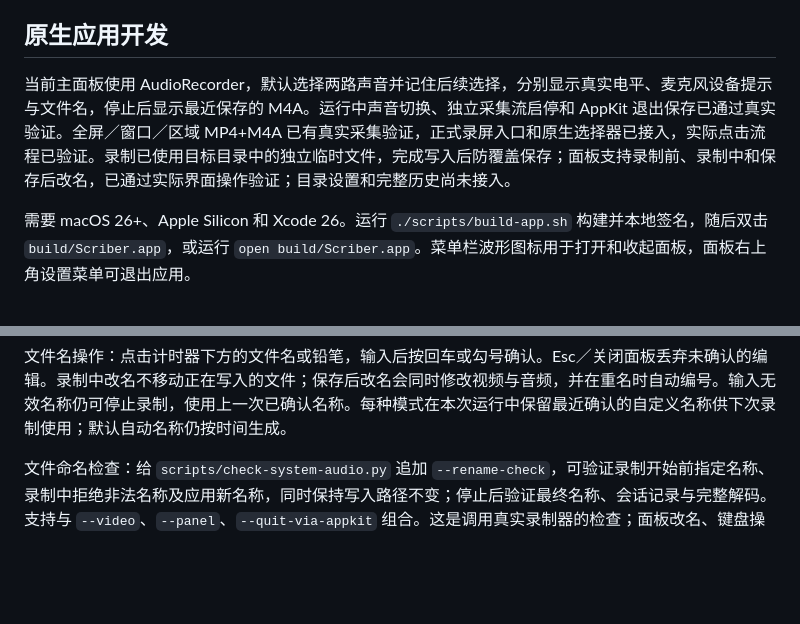
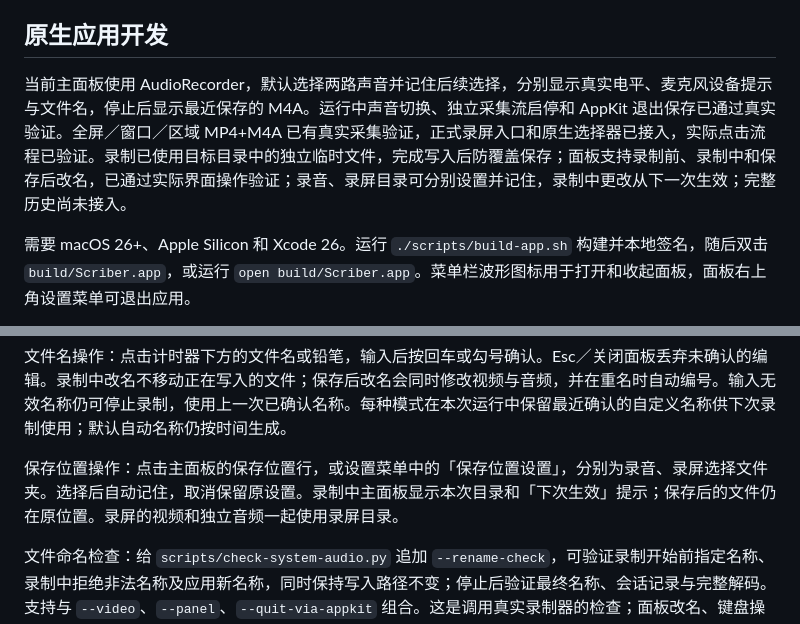
Before and after one commit to luyao618/dayscribe, a Markdown page: README.md, 2 parts joined by grey strips. Drawn GitHub-style; blank space fills up the shorter version.

```diff
--- a/README.md
+++ b/README.md
@@ -21,7 +21,7 @@
 
 ## 原生应用开发
 
-当前主面板使用 AudioRecorder，默认选择两路声音并记住后续选择，分别显示真实电平、麦克风设备提示与文件名，停止后显示最近保存的 M4A。运行中声音切换、独立采集流启停和 AppKit 退出保存已通过真实验证。全屏／窗口／区域 MP4+M4A 已有真实采集验证，正式录屏入口和原生选择器已接入，实际点击流程已验证。录制已使用目标目录中的独立临时文件，完成写入后防覆盖保存；面板支持录制前、录制中和保存后改名，已通过实际界面操作验证；目录设置和完整历史尚未接入。
+当前主面板使用 AudioRecorder，默认选择两路声音并记住后续选择，分别显示真实电平、麦克风设备提示与文件名，停止后显示最近保存的 M4A。运行中声音切换、独立采集流启停和 AppKit 退出保存已通过真实验证。全屏／窗口／区域 MP4+M4A 已有真实采集验证，正式录屏入口和原生选择器已接入，实际点击流程已验证。录制已使用目标目录中的独立临时文件，完成写入后防覆盖保存；面板支持录制前、录制中和保存后改名，已通过实际界面操作验证；录音、录屏目录可分别设置并记住，录制中更改从下一次生效；完整历史尚未接入。
 
 需要 macOS 26+、Apple Silicon 和 Xcode 26。运行 `./scripts/build-app.sh` 构建并本地签名，随后双击 `build/Scriber.app`，或运行 `open build/Scriber.app`。菜单栏波形图标用于打开和收起面板，面板右上角设置菜单可退出应用。
 
@@ -42,6 +42,8 @@
 全屏录制检查：`scripts/check-system-audio.py --video --sources both --seconds 8`，或直接 `open build/Scriber.app --args --display-video-check /absolute/output/directory 8 --audio-sources both`。会真实录下主显示器，输出同名 MP4（有声音）和 M4A；支持 `--quit-via-appkit --seconds 30 --interrupt-after 5` 验证退出保存，`scripts/check-source-switching.py --video` 验证录屏中切换声音。视频测试时长包含采集流准备前确定的公共起点，可能比指定等待时间稍长。独立音频与 MP4 解码后的声音样本对应；AAC 容器显示时长可能仍有几十毫秒编码填充。原始媒体仅保存在本地 artifacts/，不提交。
 
 文件名操作：点击计时器下方的文件名或铅笔，输入后按回车或勾号确认。Esc／关闭面板丢弃未确认的编辑。录制中改名不移动正在写入的文件；保存后改名会同时修改视频与音频，并在重名时自动编号。输入无效名称仍可停止录制，使用上一次已确认名称。每种模式在本次运行中保留最近确认的自定义名称供下次录制使用；默认自动名称仍按时间生成。
+
+保存位置操作：点击主面板的保存位置行，或设置菜单中的「保存位置设置」，分别为录音、录屏选择文件夹。选择后自动记住，取消保留原设置。录制中主面板显示本次目录和「下次生效」提示；保存后的文件仍在原位置。录屏的视频和独立音频一起使用录屏目录。
 
 文件命名检查：给 `scripts/check-system-audio.py` 追加 `--rename-check`，可验证录制开始前指定名称、录制中拒绝非法名称及应用新名称，同时保持写入路径不变；停止后验证最终名称、会话记录与完整解码。支持与 `--video`、`--panel`、`--quit-via-appkit` 组合。这是调用真实录制器的检查；面板改名、键盘操作及保存后双文件改名的实际 GUI 验证见 docs/VALIDATION.md。
 
```
Also changed, not shown: CLAUDE.md (+1 -1 lines), docs/VALIDATION.md (+23 -1 lines), docs/screenshots/native-destination-current.png (added), docs/screenshots/native-destination-settings.png (added), 6 other files.
